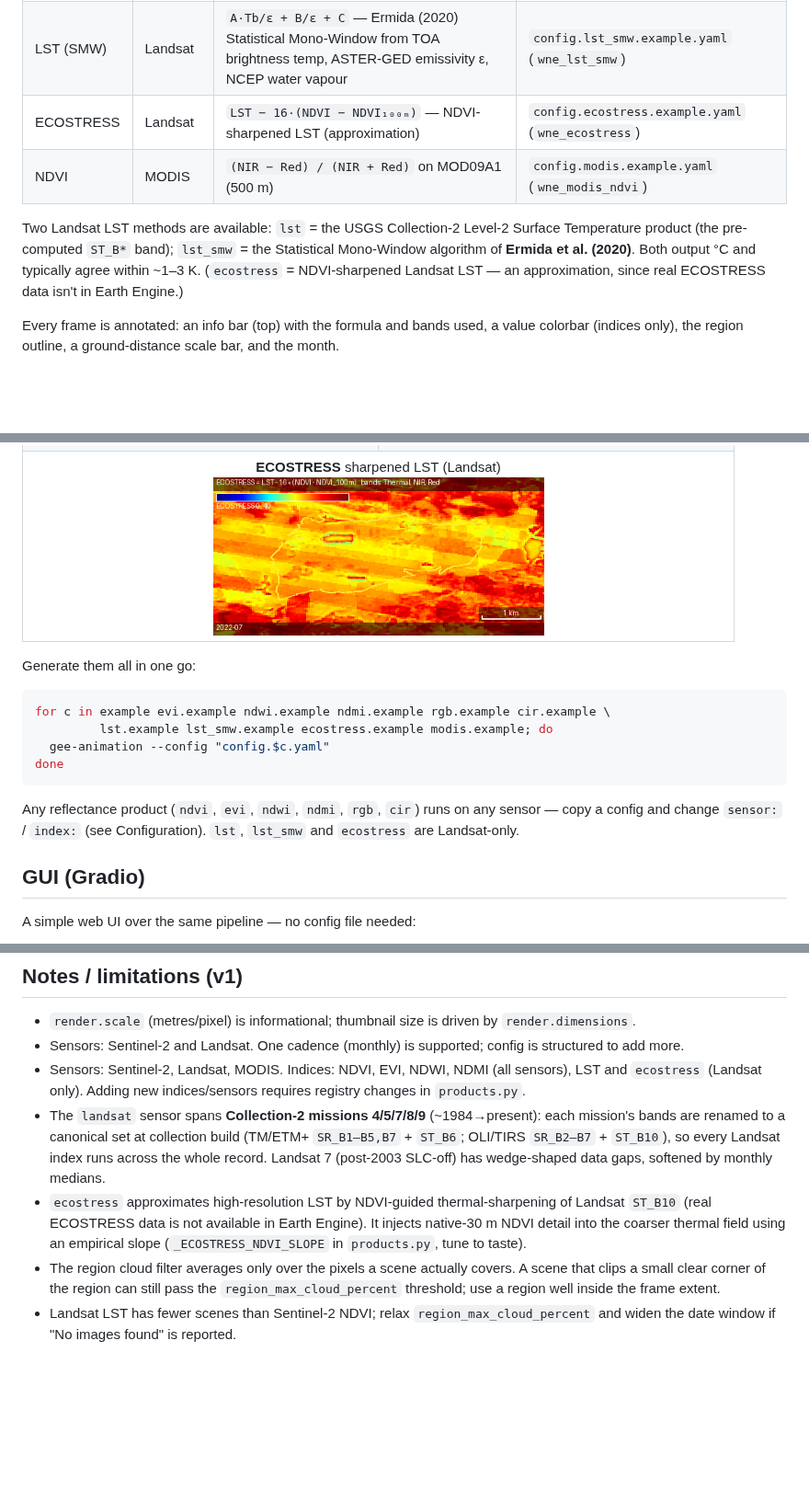
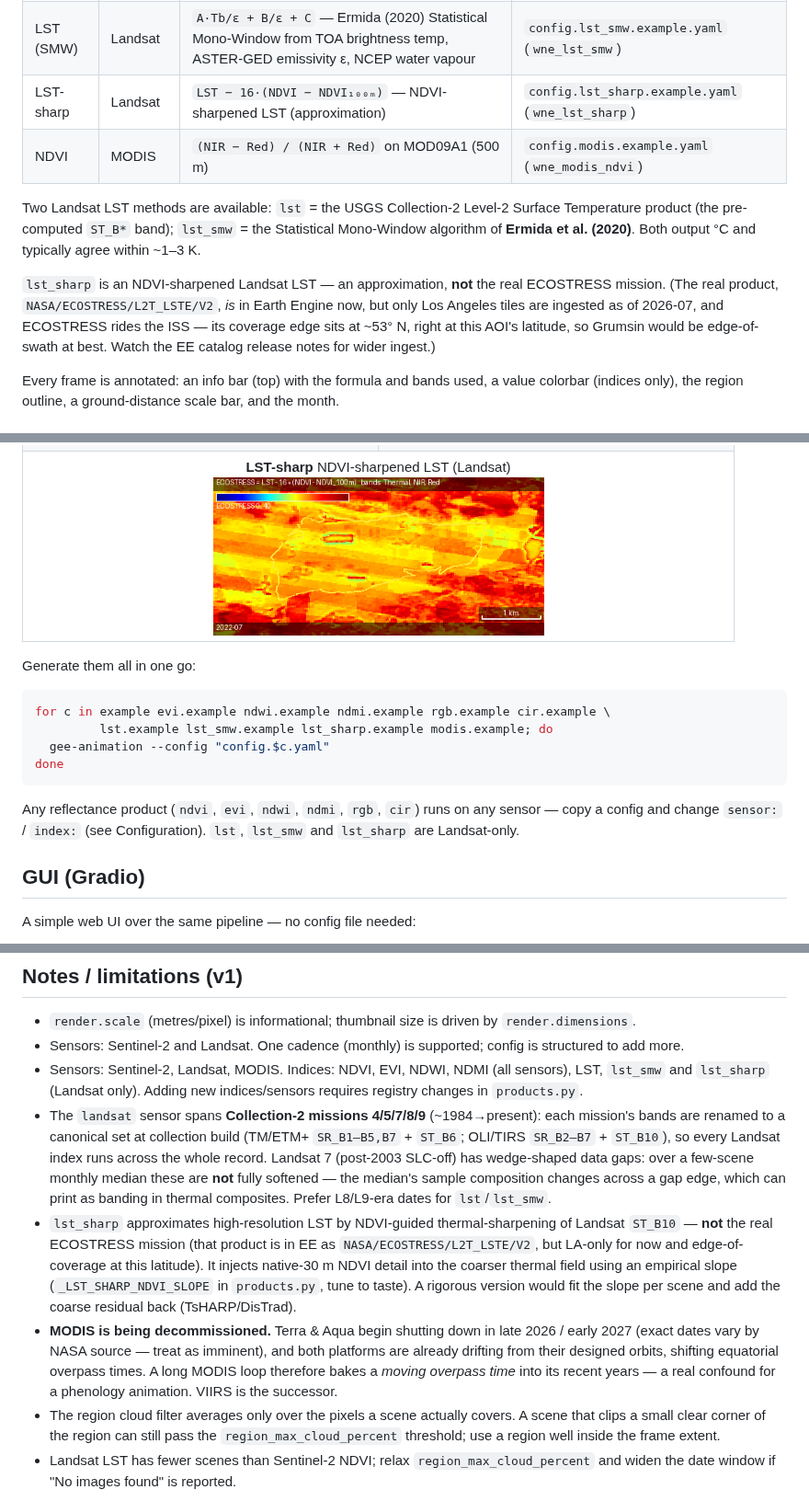
Before and after one commit to cwinkelmann/GEE_Animation, a Markdown page: README.md, 3 parts joined by grey strips. Shown at 92% size. Rendered like a GitHub page; blank space fills up the shorter version.

Commit message:
fix(P0-6,7,8): rename ecostress->lst_sharp; correct ECOSTRESS/MODIS/L7 README claims
P0-7: the synthetic NDVI-sharpened Landsat LST is renamed `ecostress` -> `lst_sharp`
everywhere (products.py registry/functions/constant, config example, README table +
gallery + prose, tests) so it is never mistaken for the real ECOSTRESS mission.

P0-6: correct the README — the real ECOSTRESS product IS in Earth Engine now
(NASA/ECOSTRESS/L2T_LSTE/V2), but only LA tiles are ingested and its ISS orbit is
edge-of-coverage at this AOI's ~53N latitude.

P0-8: add a MODIS decommissioning + orbital-drift caveat (moving overpass time
confounds long loops; VIIRS is the successor).

Also correct the false "SLC-off gaps softened by monthly medians" claim (§1): over a
few-scene median the sample composition changes across a gap edge and can print as
banding; prefer L8/L9 dates for thermal.

Co-Authored-By: Claude Opus 4.8 (1M context) <noreply@anthropic.com>

````diff
--- a/README.md
+++ b/README.md
@@ -50,14 +50,20 @@ PNG per month. Bands below are canonical roles (NIR/Red/Green/Blue/SWIR1/Thermal
 | CIR   | any | false-colour infrared: R←NIR, G←Red, B←Green (vegetation reads red) | `config.cir.example.yaml` (`wne_cir`) |
 | LST   | Landsat | `ST_B × 0.00341802 + 149.0 − 273.15` °C — USGS C2 L2 ST band | `config.lst.example.yaml` (`wne_lst`) |
 | LST (SMW) | Landsat | `A·Tb/ε + B/ε + C` — Ermida (2020) Statistical Mono-Window from TOA brightness temp, ASTER-GED emissivity ε, NCEP water vapour | `config.lst_smw.example.yaml` (`wne_lst_smw`) |
-| ECOSTRESS | Landsat | `LST − 16·(NDVI − NDVI₁₀₀ₘ)` — NDVI-sharpened LST (approximation) | `config.ecostress.example.yaml` (`wne_ecostress`) |
+| LST-sharp | Landsat | `LST − 16·(NDVI − NDVI₁₀₀ₘ)` — NDVI-sharpened LST (approximation) | `config.lst_sharp.example.yaml` (`wne_lst_sharp`) |
 | NDVI  | MODIS | `(NIR − Red) / (NIR + Red)` on MOD09A1 (500 m) | `config.modis.example.yaml` (`wne_modis_ndvi`) |
 
 Two Landsat LST methods are available: `lst` = the USGS Collection-2 Level-2
 Surface Temperature product (the pre-computed `ST_B*` band); `lst_smw` = the
 Statistical Mono-Window algorithm of **Ermida et al. (2020)**. Both output °C and
-typically agree within ~1–3 K. (`ecostress` = NDVI-sharpened Landsat LST — an
-approximation, since real ECOSTRESS data isn't in Earth Engine.)
+typically agree within ~1–3 K.
+
+`lst_sharp` is an NDVI-sharpened Landsat LST — an approximation, **not** the real
+ECOSTRESS mission. (The real product, `NASA/ECOSTRESS/L2T_LSTE/V2`, *is* in Earth
+Engine now, but only Los Angeles tiles are ingested as of 2026-07, and ECOSTRESS
+rides the ISS — its coverage edge sits at ~53° N, right at this AOI's latitude, so
+Grumsin would be edge-of-swath at best. Watch the EE catalog release notes for wider
+ingest.)
 
 Every frame is annotated: an info bar (top) with the formula and bands used, a
 value colorbar (indices only), the region outline, a ground-distance scale bar,
@@ -91,7 +97,7 @@ And one representative still frame per product (July 2022):
 <td align="center"><b>LST (SMW)</b> Ermida 2020 (Landsat)<br><img src="docs/images/example_lst_smw.png" width="360"></td>
 </tr>
 <tr>
-<td align="center" colspan="2"><b>ECOSTRESS</b> sharpened LST (Landsat)<br><img src="docs/images/example_ecostress.png" width="360"></td>
+<td align="center" colspan="2"><b>LST-sharp</b> NDVI-sharpened LST (Landsat)<br><img src="docs/images/example_lst_sharp.png" width="360"></td>
 </tr>
 </table>
 
@@ -99,14 +105,14 @@ Generate them all in one go:
 
 ```bash
 for c in example evi.example ndwi.example ndmi.example rgb.example cir.example \
-         lst.example lst_smw.example ecostress.example modis.example; do
+         lst.example lst_smw.example lst_sharp.example modis.example; do
   gee-animation --config "config.$c.yaml"
 done
 ```
 
 Any reflectance product (`ndvi`, `evi`, `ndwi`, `ndmi`, `rgb`, `cir`) runs on any
 sensor — copy a config and change `sensor:` / `index:` (see Configuration). `lst`,
-`lst_smw` and `ecostress` are Landsat-only.
+`lst_smw` and `lst_sharp` are Landsat-only.
 
 ## GUI (Gradio)
 
@@ -211,17 +217,27 @@ a neutral grey rather than an index colour.
 - Sensors: Sentinel-2 and Landsat. One cadence (monthly) is supported; config
   is structured to add more.
 - Sensors: Sentinel-2, Landsat, MODIS. Indices: NDVI, EVI, NDWI, NDMI (all
-  sensors), LST and `ecostress` (Landsat only). Adding new indices/sensors
+  sensors), LST, `lst_smw` and `lst_sharp` (Landsat only). Adding new indices/sensors
   requires registry changes in `products.py`.
 - The `landsat` sensor spans **Collection-2 missions 4/5/7/8/9** (~1984→present):
   each mission's bands are renamed to a canonical set at collection build
   (TM/ETM+ `SR_B1–B5,B7` + `ST_B6`; OLI/TIRS `SR_B2–B7` + `ST_B10`), so every
   Landsat index runs across the whole record. Landsat 7 (post-2003 SLC-off) has
-  wedge-shaped data gaps, softened by monthly medians.
-- `ecostress` approximates high-resolution LST by NDVI-guided thermal-sharpening
-  of Landsat `ST_B10` (real ECOSTRESS data is not available in Earth Engine). It
-  injects native-30 m NDVI detail into the coarser thermal field using an
-  empirical slope (`_ECOSTRESS_NDVI_SLOPE` in `products.py`, tune to taste).
+  wedge-shaped data gaps: over a few-scene monthly median these are **not** fully
+  softened — the median's sample composition changes across a gap edge, which can
+  print as banding in thermal composites. Prefer L8/L9-era dates for `lst`/`lst_smw`.
+- `lst_sharp` approximates high-resolution LST by NDVI-guided thermal-sharpening of
+  Landsat `ST_B10` — **not** the real ECOSTRESS mission (that product is in EE as
+  `NASA/ECOSTRESS/L2T_LSTE/V2`, but LA-only for now and edge-of-coverage at this
+  latitude). It injects native-30 m NDVI detail into the coarser thermal field using
+  an empirical slope (`_LST_SHARP_NDVI_SLOPE` in `products.py`, tune to taste). A
+  rigorous version would fit the slope per scene and add the coarse residual back
+  (TsHARP/DisTrad).
+- **MODIS is being decommissioned.** Terra & Aqua begin shutting down in late
+  2026 / early 2027 (exact dates vary by NASA source — treat as imminent), and both
+  platforms are already drifting from their designed orbits, shifting equatorial
+  overpass times. A long MODIS loop therefore bakes a *moving overpass time* into its
+  recent years — a real confound for a phenology animation. VIIRS is the successor.
 - The region cloud filter averages only over the pixels a scene actually covers.
   A scene that clips a small clear corner of the region can still pass the
   `region_max_cloud_percent` threshold; use a region well inside the frame extent.
````
Also changed, not shown: other parts of README.md (+1 -1 lines), docs/images/example_lst_sharp.png (renamed from docs/images/example_ecostress.png), 6 other files.
